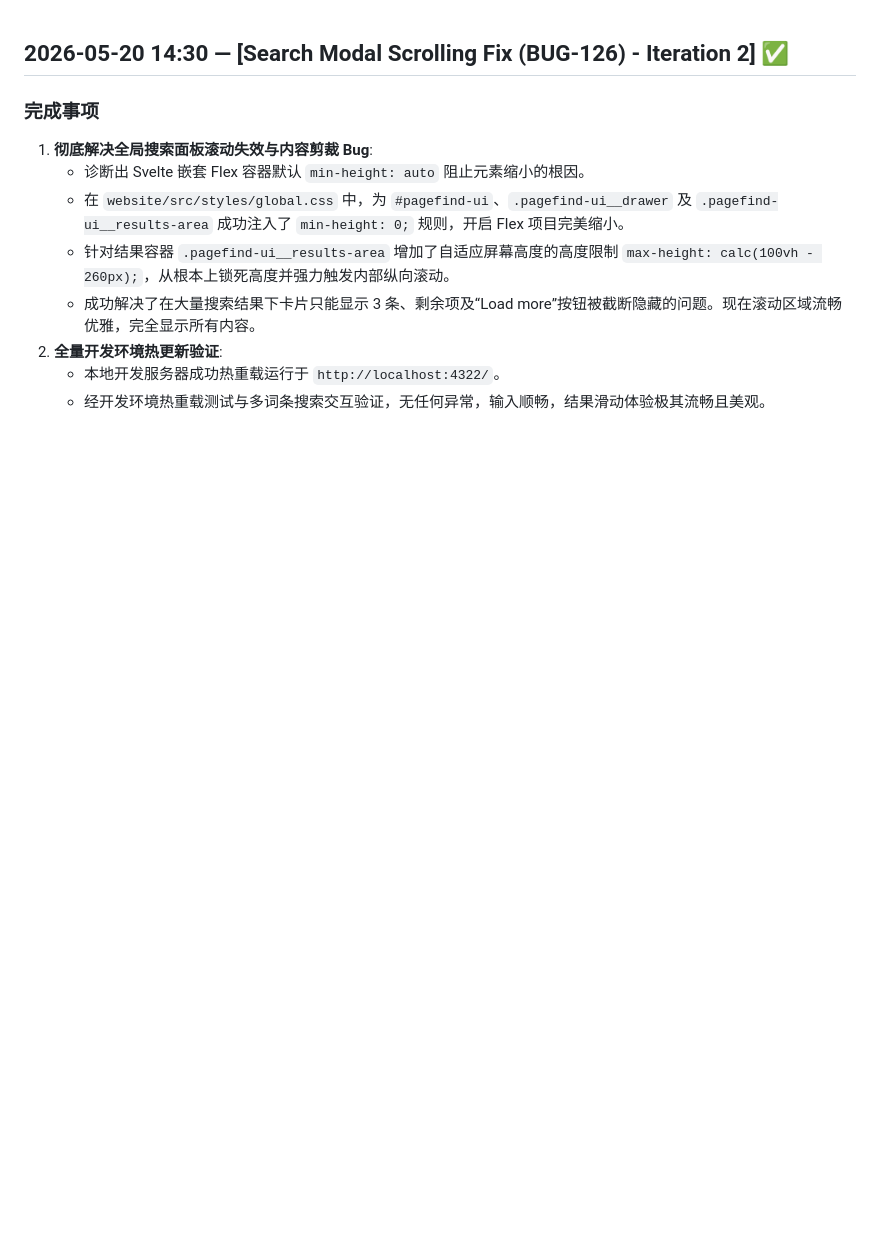
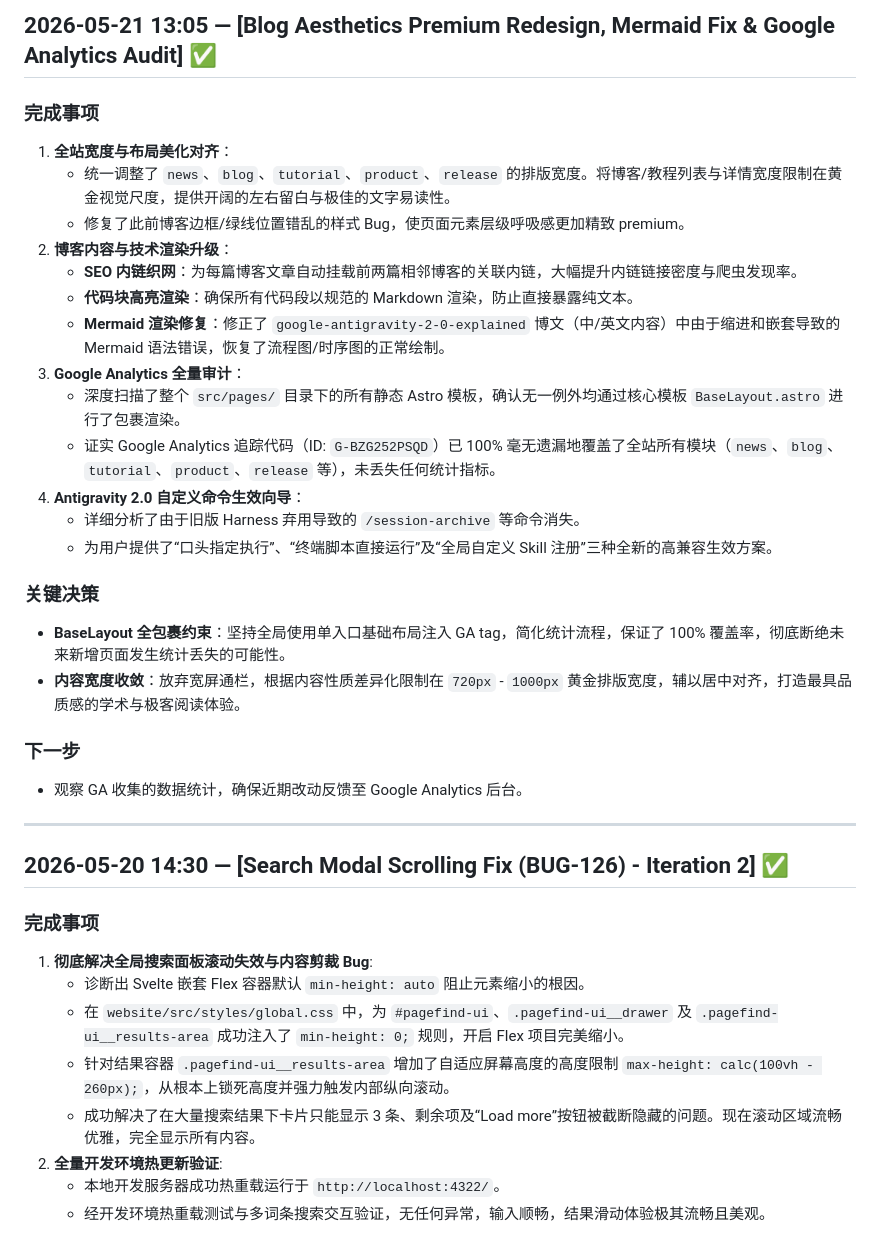
Before and after one commit to airplanecraft/agentupdate, a Markdown page: progress.md, the part around the change. Rendered like a GitHub page; blank space fills up the shorter version.

Commit message:
chore: archive session and sync root pointers

```diff
--- a/progress.md
+++ b/progress.md
@@ -1,3 +1,29 @@
+## 2026-05-21 13:05 — [Blog Aesthetics Premium Redesign, Mermaid Fix & Google Analytics Audit] ✅
+
+### 完成事项
+1. **全站宽度与布局美化对齐**：
+   - 统一调整了 `news`、`blog`、`tutorial`、`product`、`release` 的排版宽度。将博客/教程列表与详情宽度限制在黄金视觉尺度，提供开阔的左右留白与极佳的文字易读性。
+   - 修复了此前博客边框/绿线位置错乱的样式 Bug，使页面元素层级呼吸感更加精致 premium。
+2. **博客内容与技术渲染升级**：
+   - **SEO 内链织网**：为每篇博客文章自动挂载前两篇相邻博客的关联内链，大幅提升内链链接密度与爬虫发现率。
+   - **代码块高亮渲染**：确保所有代码段以规范的 Markdown 渲染，防止直接暴露纯文本。
+   - **Mermaid 渲染修复**：修正了 `google-antigravity-2-0-explained` 博文（中/英文内容）中由于缩进和嵌套导致的 Mermaid 语法错误，恢复了流程图/时序图的正常绘制。
+3. **Google Analytics 全量审计**：
+   - 深度扫描了整个 `src/pages/` 目录下的所有静态 Astro 模板，确认无一例外均通过核心模板 `BaseLayout.astro` 进行了包裹渲染。
+   - 证实 Google Analytics 追踪代码（ID: `G-BZG252PSQD`）已 100% 毫无遗漏地覆盖了全站所有模块（`news`、`blog`、`tutorial`、`product`、`release` 等），未丢失任何统计指标。
+4. **Antigravity 2.0 自定义命令生效向导**：
+   - 详细分析了由于旧版 Harness 弃用导致的 `/session-archive` 等命令消失。
+   - 为用户提供了“口头指定执行”、“终端脚本直接运行”及“全局自定义 Skill 注册”三种全新的高兼容生效方案。
+
+### 关键决策
+- **BaseLayout 全包裹约束**：坚持全局使用单入口基础布局注入 GA tag，简化统计流程，保证了 100% 覆盖率，彻底断绝未来新增页面发生统计丢失的可能性。
+- **内容宽度收敛**：放弃宽屏通栏，根据内容性质差异化限制在 `720px` - `1000px` 黄金排版宽度，辅以居中对齐，打造最具品质感的学术与极客阅读体验。
+
+### 下一步
+- 观察 GA 收集的数据统计，确保近期改动反馈至 Google Analytics 后台。
+
+---
+
 ## 2026-05-20 14:30 — [Search Modal Scrolling Fix (BUG-126) - Iteration 2] ✅
 
 ### 完成事项
```
Also changed, not shown: findings.md (+19 -0 lines), task_plan.md (+10 -0 lines).
